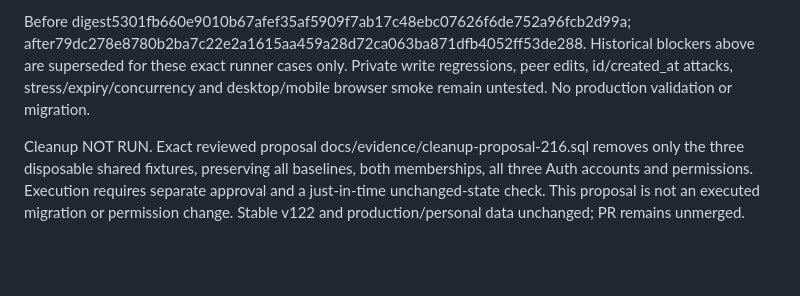
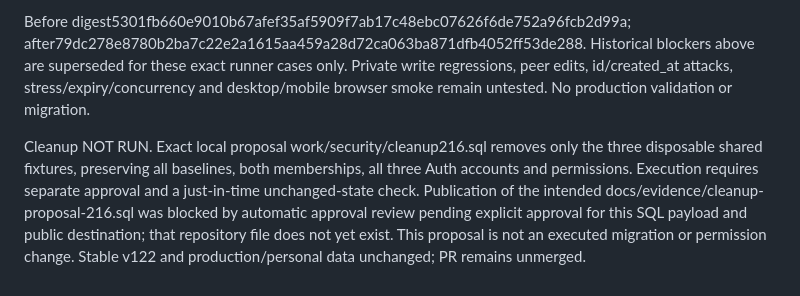
Before and after one commit to BurnsSquad/steven-os-mobile-test, a Markdown page: docs/SECURITY_TEST_REPORT.md, the part around the change. Drawn GitHub-style; blank space fills up the shorter version.

Commit message:
Clarify cleanup proposal remains local after publication review block

```diff
--- a/docs/SECURITY_TEST_REPORT.md
+++ b/docs/SECURITY_TEST_REPORT.md
@@ -110,4 +110,4 @@ A/B own-disposable and C A-disposable DELETE attempts all HTTP403/SQLSTATE42501
 
 Before digest5301fb660e9010b67afef35af5909f7ab17c48ebc07626f6de752a96fcb2d99a; after79dc278e8780b2ba7c22e2a1615aa459a28d72ca063ba871dfb4052ff53de288. Historical blockers above are superseded for these exact runner cases only. Private write regressions, peer edits, id/created_at attacks, stress/expiry/concurrency and desktop/mobile browser smoke remain untested. No production validation or migration.
 
-Cleanup NOT RUN. Exact reviewed proposal docs/evidence/cleanup-proposal-216.sql removes only the three disposable shared fixtures, preserving all baselines, both memberships, all three Auth accounts and permissions. Execution requires separate approval and a just-in-time unchanged-state check. This proposal is not an executed migration or permission change. Stable v122 and production/personal data unchanged; PR remains unmerged.
+Cleanup NOT RUN. Exact local proposal work/security/cleanup216.sql removes only the three disposable shared fixtures, preserving all baselines, both memberships, all three Auth accounts and permissions. Execution requires separate approval and a just-in-time unchanged-state check. Publication of the intended docs/evidence/cleanup-proposal-216.sql was blocked by automatic approval review pending explicit approval for this SQL payload and public destination; that repository file does not yet exist. This proposal is not an executed migration or permission change. Stable v122 and production/personal data unchanged; PR remains unmerged.
```
